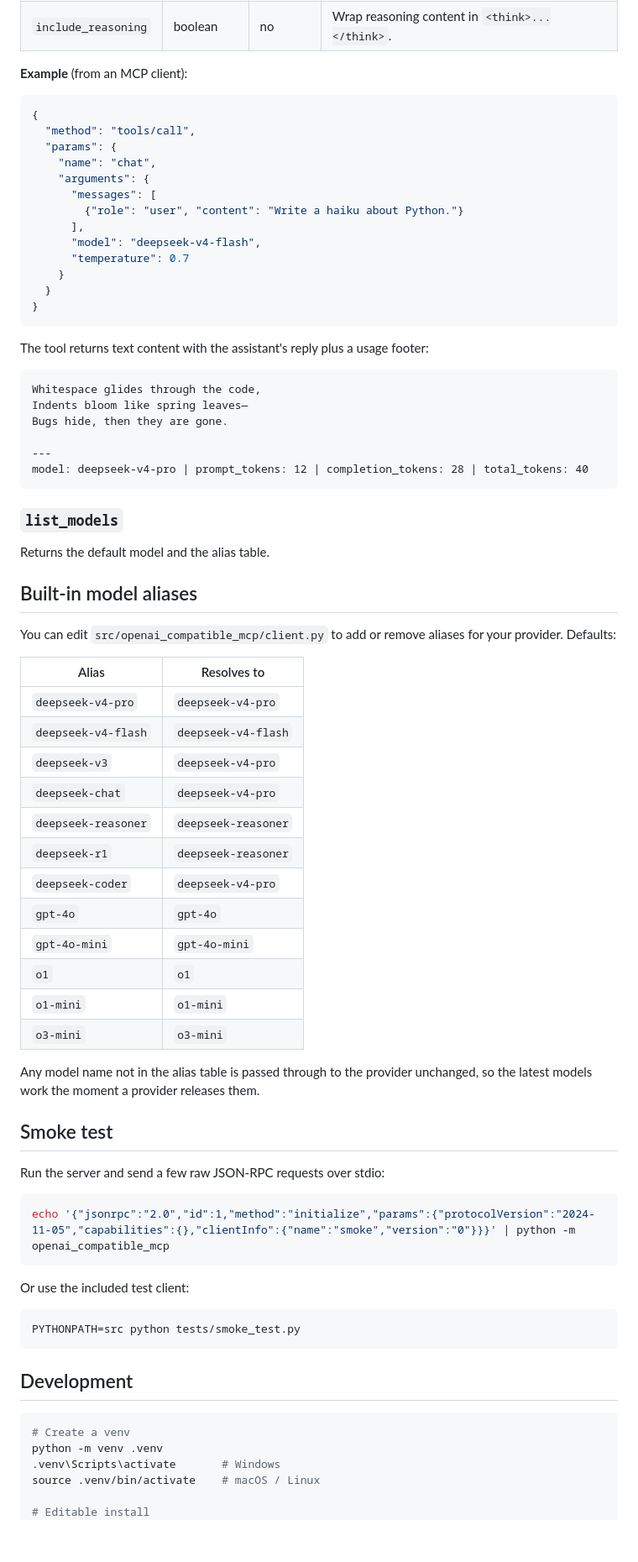
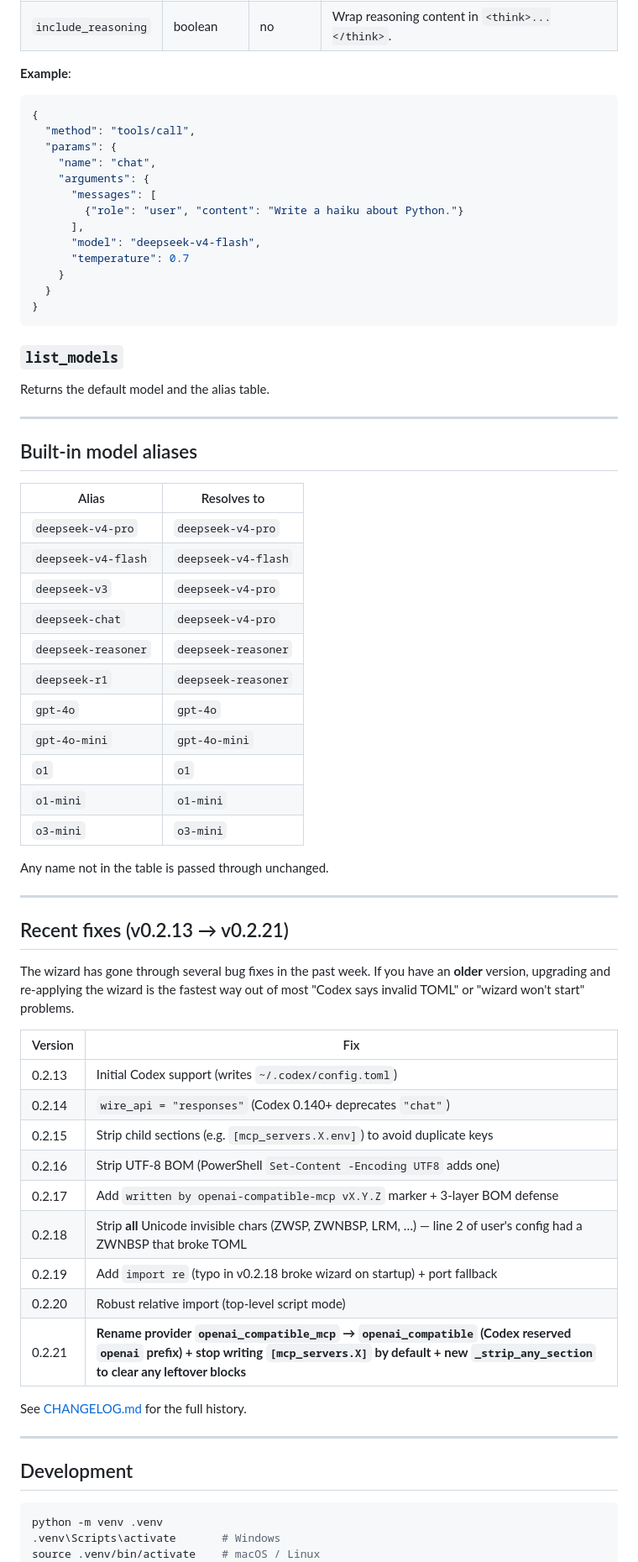
Before and after one commit to xiaobaotalks/openai-compatible-mcp, a Markdown page: README.md, the part around one of its changes. Shown at 84% size. GitHub-like rendering; blank space fills up the shorter version.

````diff
--- a/README.md
+++ b/README.md
@@ -154,7 +185,7 @@ Send a chat completion to the configured provider.
 | `system`           | string          | no       | System prompt (prepended to the conversation).             |
 | `include_reasoning`| boolean         | no       | Wrap reasoning content in `<think>...</think>`.            |
 
-**Example** (from an MCP client):
+**Example**:
 
 ```json
 {
@@ -172,26 +203,13 @@ Send a chat completion to the configured provider.
 }
 ```
 
-The tool returns text content with the assistant's reply plus a usage
-footer:
-
-```
-Whitespace glides through the code,
-Indents bloom like spring leaves—
-Bugs hide, then they are gone.
-
----
-model: deepseek-v4-pro | prompt_tokens: 12 | completion_tokens: 28 | total_tokens: 40
-```
-
 ### `list_models`
 
 Returns the default model and the alias table.
 
+---
+
 ## Built-in model aliases
-
-You can edit `src/openai_compatible_mcp/client.py` to add or remove aliases
-for your provider. Defaults:
 
 | Alias               | Resolves to          |
 | ------------------- | -------------------- |
@@ -201,37 +219,42 @@ for your provider. Defaults:
 | `deepseek-chat`     | `deepseek-v4-pro`    |
 | `deepseek-reasoner` | `deepseek-reasoner`  |
 | `deepseek-r1`       | `deepseek-reasoner`  |
-| `deepseek-coder`    | `deepseek-v4-pro`    |
 | `gpt-4o`            | `gpt-4o`             |
 | `gpt-4o-mini`       | `gpt-4o-mini`        |
 | `o1`                | `o1`                 |
 | `o1-mini`           | `o1-mini`            |
 | `o3-mini`           | `o3-mini`            |
 
-Any model name not in the alias table is passed through to the provider
-unchanged, so the latest models work the moment a provider releases them.
+Any name not in the table is passed through unchanged.
 
-## Smoke test
+---
 
-Run the server and send a few raw JSON-RPC requests over stdio:
+## Recent fixes (v0.2.13 → v0.2.21)
 
-```bash
-echo '{"jsonrpc":"2.0","id":1,"method":"initialize","params":{"protocolVersion":"2024-11-05","capabilities":{},"clientInfo":{"name":"smoke","version":"0"}}}' | python -m openai_compatible_mcp
-```
+The wizard has gone through several bug fixes in the past week. If you have
+an **older** version, upgrading and re-applying the wizard is the fastest way
+out of most "Codex says invalid TOML" or "wizard won't start" problems.
 
-Or use the included test client:
+| Version | Fix                                                                          |
+| ------- | ---------------------------------------------------------------------------- |
+| 0.2.13  | Initial Codex support (writes `~/.codex/config.toml`)                        |
+| 0.2.14  | `wire_api = "responses"` (Codex 0.140+ deprecates `"chat"`)                  |
+| 0.2.15  | Strip child sections (e.g. `[mcp_servers.X.env]`) to avoid duplicate keys    |
+| 0.2.16  | Strip UTF-8 BOM (PowerShell `Set-Content -Encoding UTF8` adds one)           |
+| 0.2.17  | Add `written by openai-compatible-mcp vX.Y.Z` marker + 3-layer BOM defense   |
+| 0.2.18  | Strip **all** Unicode invisible chars (ZWSP, ZWNBSP, LRM, …) — line 2 of user's config had a ZWNBSP that broke TOML |
+| 0.2.19  | Add `import re` (typo in v0.2.18 broke wizard on startup) + port fallback    |
+| 0.2.20  | Robust relative import (top-level script mode)                               |
+| 0.2.21  | **Rename provider `openai_compatible_mcp` → `openai_compatible` (Codex reserved `openai` prefix) + stop writing `[mcp_servers.X]` by default + new `_strip_any_section` to clear any leftover blocks** |
 
-```bash
-PYTHONPATH=src python tests/smoke_test.py
-```
+See [CHANGELOG.md](CHANGELOG.md) for the full history.
+
+---
 
 ## Development
 
 ```bash
-# Create a venv
 python -m venv .venv
 .venv\Scripts\activate       # Windows
 source .venv/bin/activate    # macOS / Linux
-
-# Editable install
 pip install -e ".[dev]"
````
Also changed, not shown: other parts of README.md (+133 -104 lines), CHANGELOG.md (added, +112 -0 lines).
